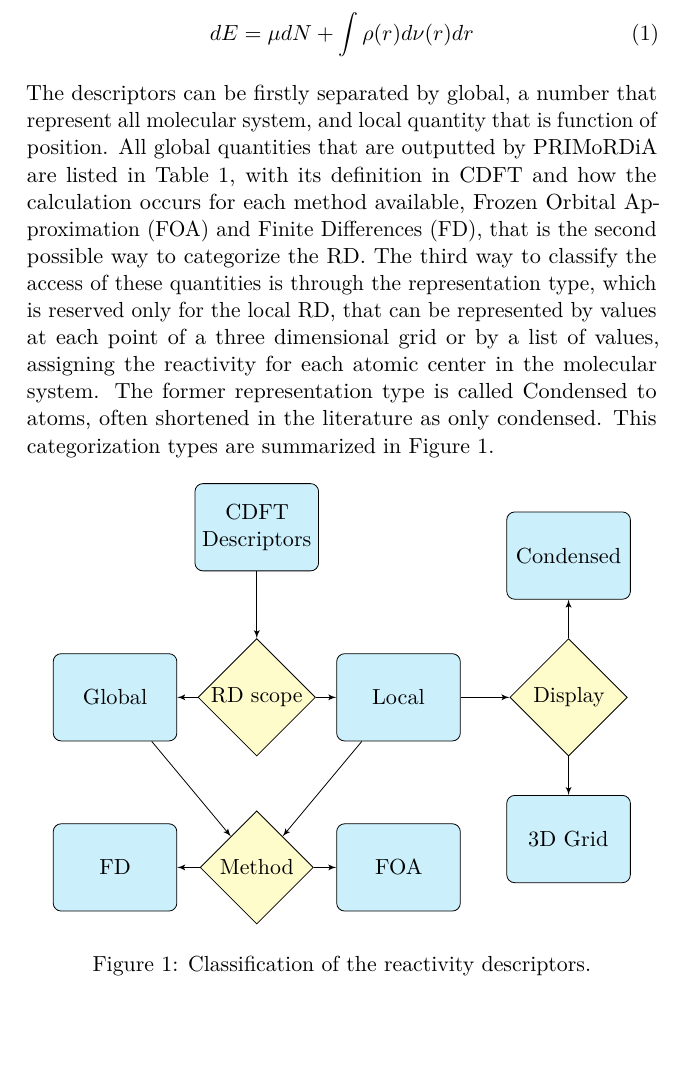
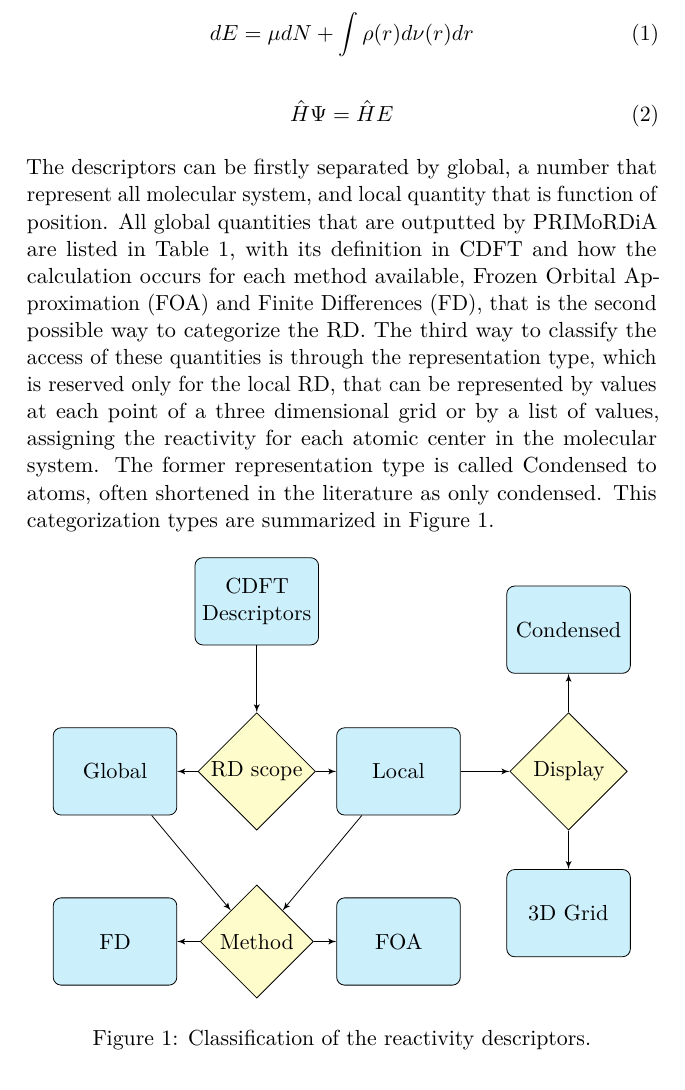
Before and after one commit to igorChem/PRIMoRDiA1.0v, a LaTeX document (userguide/latex/userguide.tex): part of page 4 of 25, cut so that both start at the same text, the shorter picture padded with empty space. Compiled offline with pdfLaTeX.

Commit message:
binary and userguide

```diff
--- a/userguide/latex/userguide.tex
+++ b/userguide/latex/userguide.tex
@@ -102,6 +102,12 @@ Reactivity Descriptors (RDs) are convenient theoretical quantities that summariz
 dE = \mu dN + \int \rho(r) d \nu (r) dr
 \label{eq.1}
 \end{equation}
+
+\begin{equation}
+\hat{H} \Psi = \hat{H}E
+\label{eq.1000}
+\end{equation}
+
 
 The descriptors can be firstly separated by global, a number that represent all molecular system, and local quantity that is function of position. All global quantities that are outputted by PRIMoRDiA are listed in \autoref{tab1}, with its definition in CDFT and how the calculation occurs for each method available, Frozen Orbital Approximation (FOA) and Finite Differences (FD), that is the second possible way to categorize the RD. The third way to classify the access of these quantities is through the representation type, which is reserved only for the local RD, that can be represented by values at each point of a three dimensional grid or by a list of values, assigning the reactivity for each atomic center in the molecular system. The former representation type is called Condensed to atoms, often shortened in the literature as only condensed. This categorization types are summarized in \autoref{fig:M1}.
 
```
Also changed, not shown: userguide/latex/userguide.pdf, 1 other file.
